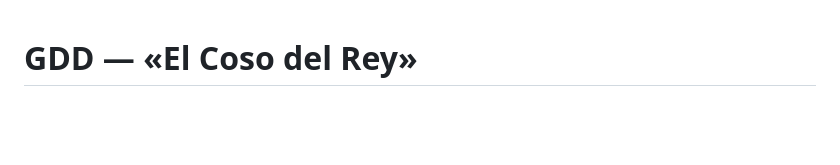
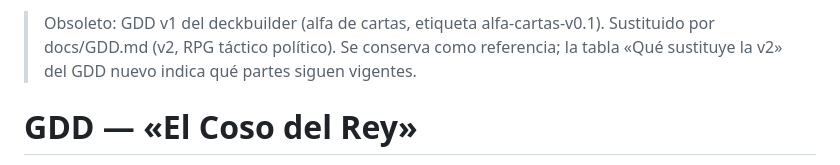
Before and after one commit to Edhdez1/Idea-de-Juego, a Markdown page: docs/archivo/GDD-v1-cartas.md, the part around the change. Rendered like a GitHub page; blank space fills up the shorter version.

```diff
--- a/docs/GDD.md
+++ b/docs/archivo/GDD-v1-cartas.md
@@ -1,3 +1,5 @@
+> Obsoleto: GDD v1 del deckbuilder (alfa de cartas, etiqueta alfa-cartas-v0.1). Sustituido por docs/GDD.md (v2, RPG táctico político). Se conserva como referencia; la tabla «Qué sustituye la v2» del GDD nuevo indica qué partes siguen vigentes.
+
 # GDD — «El Coso del Rey»
 
 > Deck builder roguelite steampunk-medieval y sinsentido total. Una freidora de aire cae del cielo en un reino que no está preparado para ella, y toda la pirámide social pierde la cabeza intentando explicar qué es. Tú subes esa pirámide a golpe de cartas… y tus propias cartas pueden explotarte en la mano.
```
Also changed, not shown: docs/archivo/balance-simulaciones.md (renamed from docs/diseno/balance-simulaciones.md, +2 -0 lines), docs/archivo/cartas-lote2.md (renamed from docs/diseno/cartas-lote2.md, +2 -0 lines).
